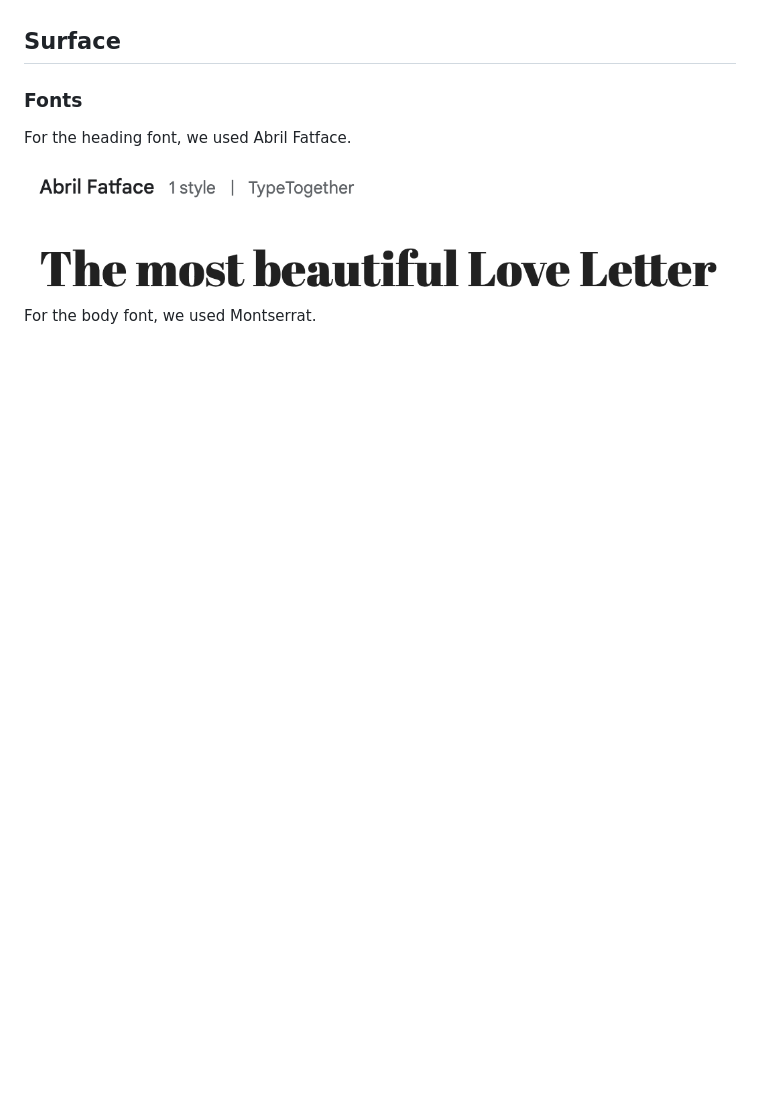
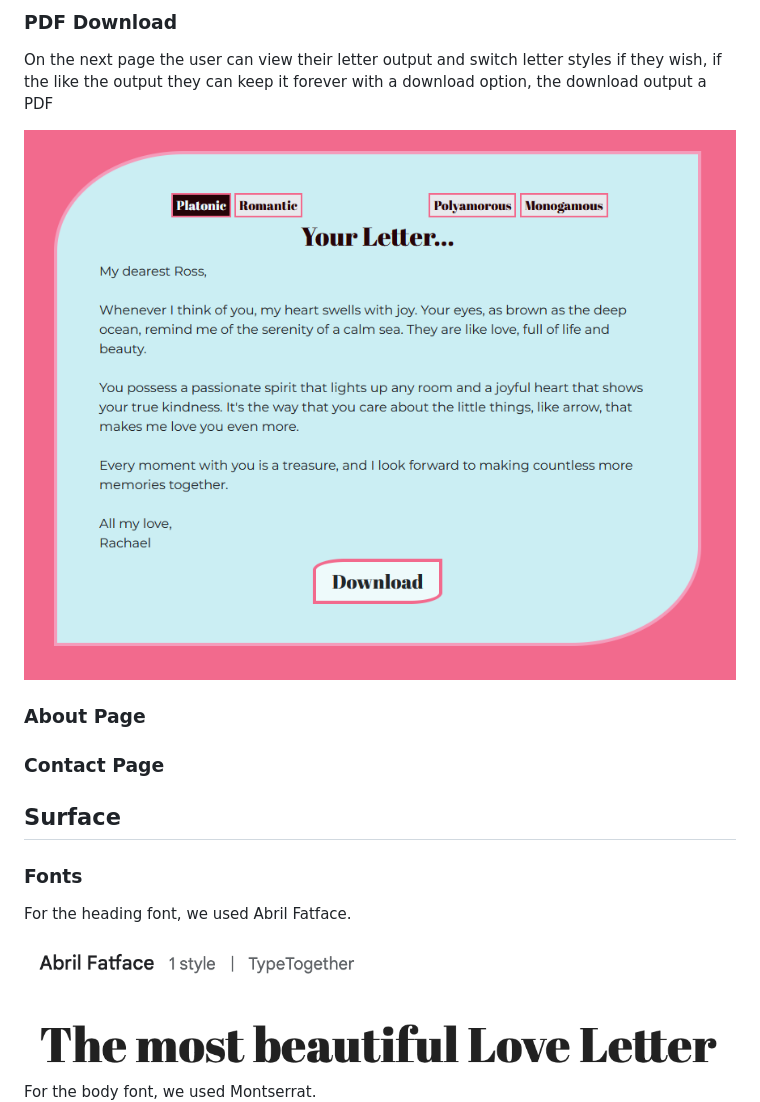
Before and after one commit to JohnnySonTrinh/love-letter-generator, a Markdown page: README.md, the part around the change printed below. Drawn GitHub-style; pictures changed too: assets/readme-images/LetterDownload.png (added); blank space fills up the shorter version.

```diff
--- a/README.md
+++ b/README.md
@@ -18,3 +36,14 @@ Generate your very own love letter for your loved ones.
+### PDF Download
+
+On the next page the user can view their letter output and switch letter styles if they wish, if the like the output they can keep it forever with a download option, the download output a PDF
+
+<div align="center">
+  <img src="./assets/readme-images/LetterDownload.png" alt="PDF Download">
+</div>
+
+### About Page
+
+### Contact Page
 
 ## Surface
 ### Fonts
```
Also changed, not shown: other parts of README.md (+28 -4 lines), assets/readme-images/LetterGenerator.png (added), 1 other file.
